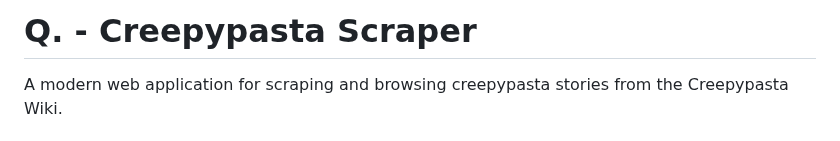
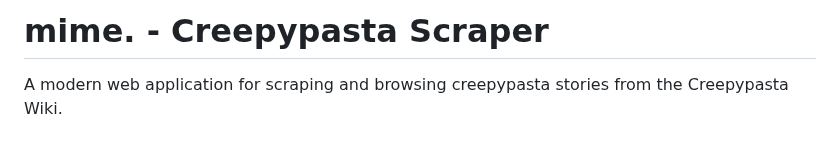
Before and after one commit to AhnfLabib/mime., a Markdown page: README.md, the part around the change. Drawn GitHub-style.

```diff
--- a/README.md
+++ b/README.md
@@ -1,4 +1,4 @@
-# Q. - Creepypasta Scraper
+# mime. - Creepypasta Scraper
 
 A modern web application for scraping and browsing creepypasta stories from the Creepypasta Wiki.
 
```
